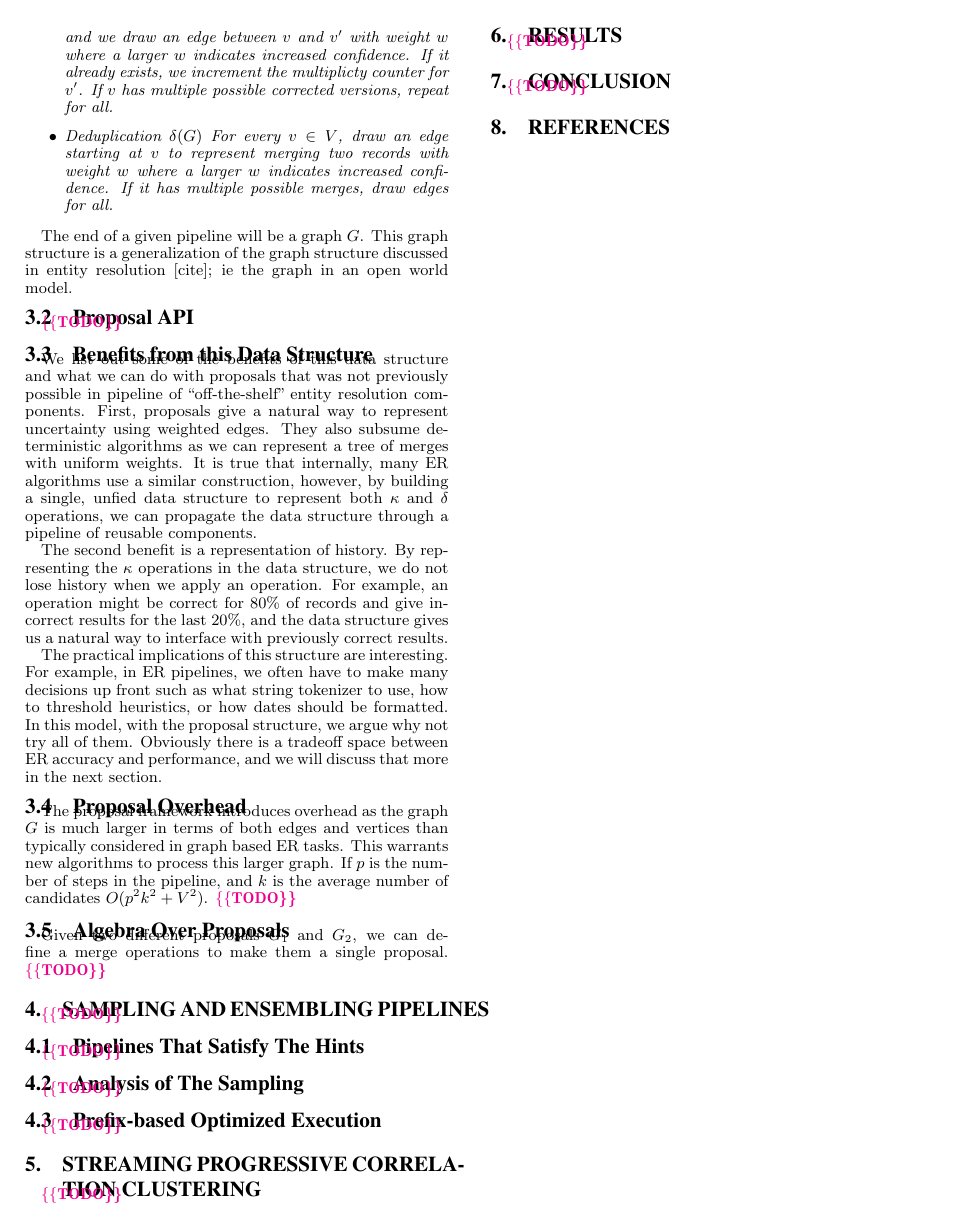
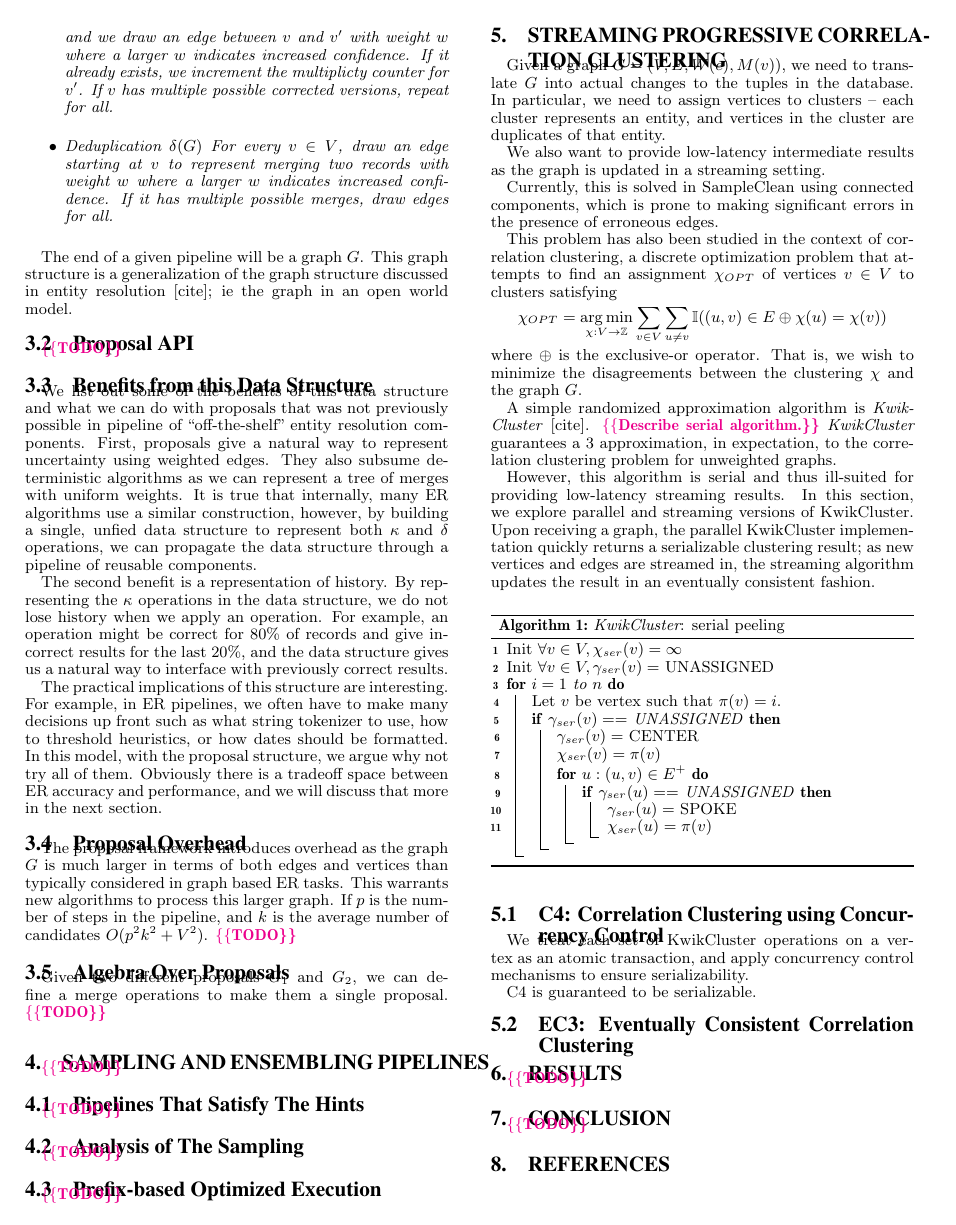
Before and after one commit to sjyk/sampleclean-eps, a LaTeX paper (outline.tex, which reads streaming_progressive_clustering.tex): page 3 of 3 before the commit and page 3 of 4 after it. Compiled offline with pdfLaTeX.

Commit message:
Correlation clustering intro

```diff
--- a/outline.tex
+++ b/outline.tex
@@ -25,6 +25,15 @@
 \usepackage{colortbl}
 \usepackage{bm}
 \usepackage[nospace]{cite}
+
+
+\usepackage[algoruled,vlined,linesnumbered]{algorithm2e}
+\usepackage{xcolor}
+\newcommand\mycommfont[1]{\scriptsize\ttfamily\textcolor{blue}{#1}}
+\SetCommentSty{mycommfont}
+\SetKwFor{ParForAll}{for}{do in parallel}{end}
+\SetKw{WaitUntil}{wait until}
+
 
 \lstset{basicstyle=\scriptsize,breaklines=true}
 
--- a/streaming_progressive_clustering.tex
+++ b/streaming_progressive_clustering.tex
@@ -1,2 +1,49 @@
 \section{Streaming Progressive Correlation Clustering}
-\reminder{TODO}
+Given a graph $G = (V, E, W(e), M(v))$, we need to translate $G$ into actual changes to the tuples in the database.
+In particular, we need to assign vertices to clusters -- each cluster represents an entity, and vertices in the cluster are duplicates of that entity.
+
+We also want to provide low-latency intermediate results as the graph is updated in a streaming setting.
+
+Currently, this is solved in SampleClean using connected components, which is prone to making significant errors in the presence of erroneous edges.
+
+This problem has also been studied in the context of correlation clustering, a discrete optimization problem that attempts to find an assignment $\chi_{OPT}$ of vertices $v\in V$ to clusters satisfying
+\[
+\chi_{OPT} = \underset{\chi: V \rightarrow \mathbb{Z}}{\arg\min} \sum_{v \in V} \sum_{u \neq v} \mathbb{I}((u,v) \in E \oplus \chi(u) = \chi(v))
+\]
+where $\oplus$ is the exclusive-or operator.
+That is, we wish to minimize the disagreements between the clustering $\chi$ and the graph $G$.
+
+A simple randomized approximation algorithm is \emph{KwikCluster} [cite]. \reminder{Describe serial algorithm.}
+\emph{KwikCluster} guarantees a 3 approximation, in expectation, to the correlation clustering problem for unweighted graphs.
+
+However, this algorithm is serial and thus ill-suited for providing low-latency streaming results.
+In this section, we explore parallel and streaming versions of KwikCluster.
+Upon receiving a graph, the parallel KwikCluster implementation quickly returns a serializable clustering result;
+as new vertices and edges are streamed in, the streaming algorithm updates the result in an eventually consistent fashion.
+
+      \begin{algorithm}[h]
+        \DontPrintSemicolon
+        \caption{{\it KwikCluster}: serial peeling}
+        \label{alg:seqgreedy}
+        Init $\forall v\in V, \chi_{ser}(v) = \infty$\;
+        Init $\forall v\in V, \gamma_{ser}(v) = $ UNASSIGNED\;
+        \For {$i = 1$ to $n$}{
+          Let $v$ be vertex such that $\pi(v) = i$.\;
+          \If {$\gamma_{ser}(v) == $ UNASSIGNED}{
+            $\gamma_{ser}(v) = $ CENTER\;
+            $\chi_{ser}(v) = \pi(v)$\;
+            \For {$u: (u,v) \in E^+$}{
+              \If {$\gamma_{ser}(u) == $ UNASSIGNED}{
+                $\gamma_{ser}(u) = $ SPOKE\;
+                $\chi_{ser}(u) = \pi(v)$
+              }
+            }
+          }
+        }
+      \end{algorithm}
+
+\subsection{C4: Correlation Clustering using Concurrency Control}
+
+We treat each set of KwikCluster operations on a vertex as an atomic transaction, and apply concurrency control mechanisms to ensure serializability.
+
+C4 is guaranteed to be serializable.
@@ -2,0 +60 @@
+            Let $v$ be vertex such that $\pi(v) = i$.\;
@@ -2,0 +103 @@
+\subsection{EC3: Eventually Consistent Correlation Clustering}
```
Also changed, not shown: streaming_progressive_clustering.tex (52 more changed lines).
